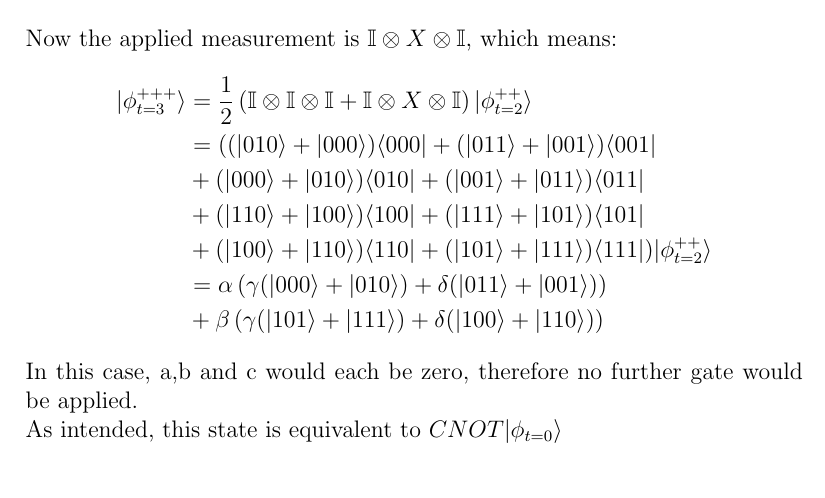
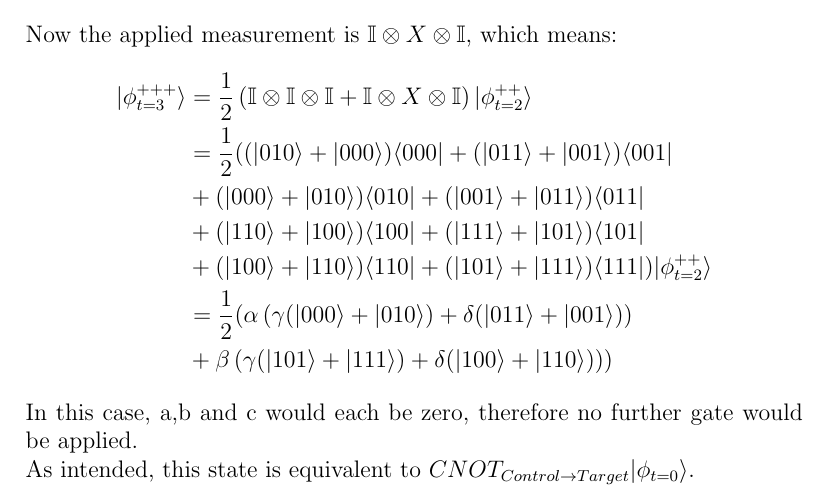
Before and after one commit to clerusch/coding, a LaTeX thesis (thesis.tex, which reads chapterstex/intro.tex): part of page 5 of 6, cut so that both start at the same text. Compiled offline with pdfLaTeX.

Commit message:
corrected by adding the 1/2 factor in the last step

```diff
--- a/chapterstex/intro.tex
+++ b/chapterstex/intro.tex
@@ -115,7 +115,7 @@ $\mathbb{I} \otimes X \otimes \mathbb{I}$, which means:
 	|\phi^{+++}_{t=3}\rangle
 	&= \frac{1}{2}\left(\mathbb{I}\otimes\mathbb{I}\otimes\mathbb{I}+
 	\mathbb{I}\otimes X \otimes \mathbb{I}\right)|\phi^{++}_{t=2}\rangle\\
-	&= ((|010\rangle + |000\rangle)\langle000|
+	&= \frac{1}{2}((|010\rangle + |000\rangle)\langle000|
 	+ (|011\rangle + |001\rangle)\langle001|\\
 	&+ (|000\rangle + |010\rangle)\langle010|
 	+ (|001\rangle + |011\rangle)\langle011|\\
@@ -124,12 +124,13 @@ $\mathbb{I} \otimes X \otimes \mathbb{I}$, which means:
 	&+ (|100\rangle + |110\rangle)\langle110|
 	+ (|101\rangle + |111\rangle)\langle111|)
 	|\phi^{++}_{t=2}\rangle\\
-	&= \alpha \left(
+	&= \frac{1}{2}(\alpha \left(
 	\gamma (|000\rangle + |010\rangle)+
 	\delta (|011\rangle + |001\rangle) \right) \\
 	&+ \beta \left(
 	\gamma (|101\rangle + |111\rangle)+
-	\delta (|100\rangle + |110\rangle) \right)
+	\delta (|100\rangle + |110\rangle) \right))
 \end{align*}
 In this case, a,b and c would each be zero, therefore no further gate would be applied.\\
-As intended, this state is equivalent to $CNOT |\phi_{t=0}\rangle$
+As intended, this state is equivalent to
+$CNOT_{Control\rightarrow Target} |\phi_{t=0}\rangle$.
```
Also changed, not shown: thesis.pdf.
